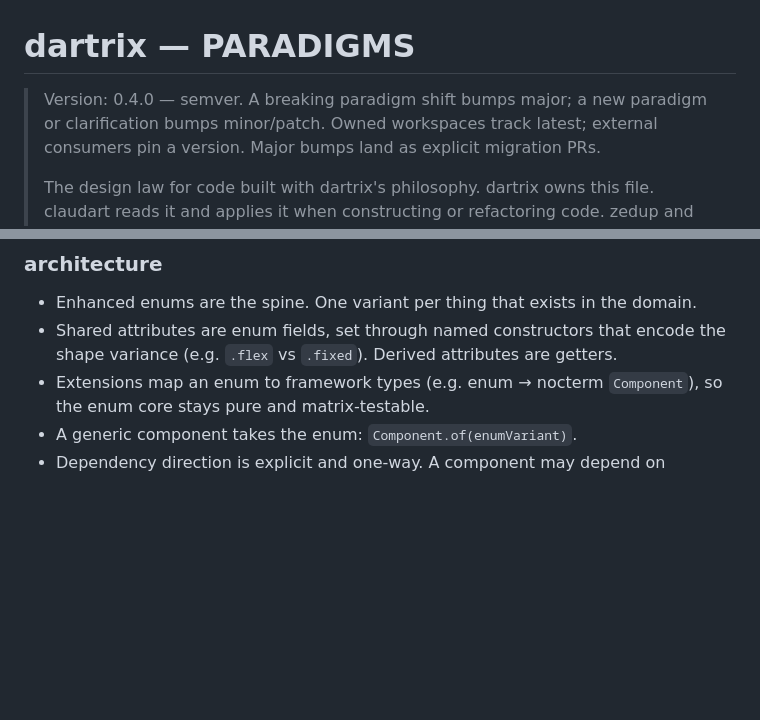
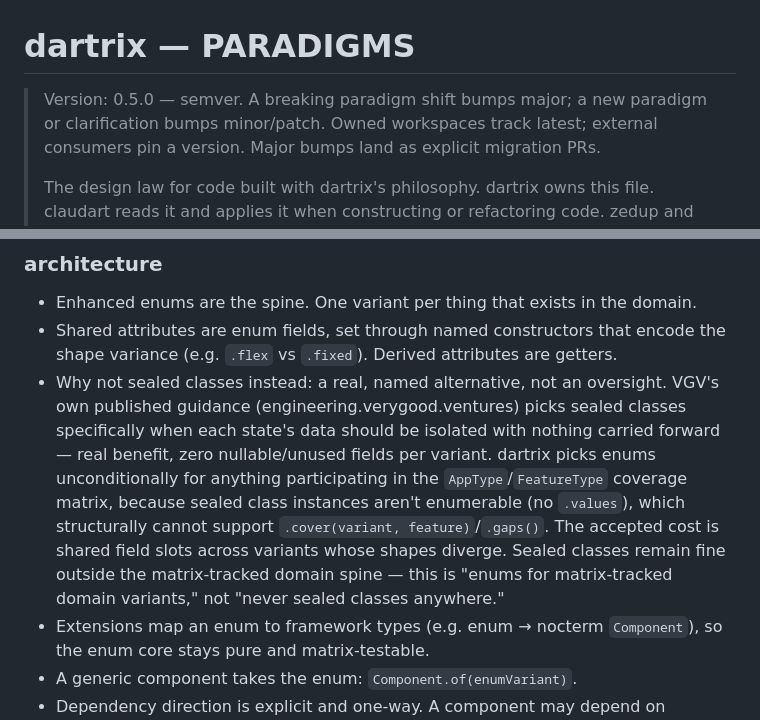
Before and after one commit to liitx/dartrix, a Markdown page: PARADIGMS.md, 2 parts joined by grey strips. Rendered like a GitHub page; blank space fills up the shorter version.

Commit message:
docs: document why enums, not sealed classes, for matrix-tracked domain spine
Compared against VGV's own published guidance (engineering.verygood.ventures),
which picks sealed classes specifically when a state's data should be
isolated with nothing carried forward. dartrix's architecture dimension
asserted enums-as-spine without ever naming that alternative or why it's
rejected for the matrix-tracked case specifically (sealed class instances
aren't enumerable, so .values/.cover()/.gaps() can't work against them).
Records the tradeoff explicitly instead of leaving it implicit.

Version 0.4.0 -> 0.5.0 per this file's own Growth-section convention
(new paradigm clarification, not a breaking change).

```diff
--- a/PARADIGMS.md
+++ b/PARADIGMS.md
@@ -1,6 +1,6 @@
 # dartrix — PARADIGMS
 
-> Version: 0.4.0 — semver. A breaking paradigm shift bumps major; a new paradigm or
+> Version: 0.5.0 — semver. A breaking paradigm shift bumps major; a new paradigm or
 > clarification bumps minor/patch. Owned workspaces track latest; external consumers pin a
 > version. Major bumps land as explicit migration PRs.
 >
@@ -88,6 +88,15 @@ precedence answer, it is a gap — open a feedback PR (see Growth) rather than g
 - Enhanced enums are the spine. One variant per thing that exists in the domain.
 - Shared attributes are enum fields, set through named constructors that encode the shape
   variance (e.g. `.flex` vs `.fixed`). Derived attributes are getters.
+- Why not sealed classes instead: a real, named alternative, not an oversight. VGV's own
+  published guidance (engineering.verygood.ventures) picks sealed classes specifically when
+  each state's data should be isolated with nothing carried forward — real benefit, zero
+  nullable/unused fields per variant. dartrix picks enums unconditionally for anything
+  participating in the `AppType`/`FeatureType` coverage matrix, because sealed class instances
+  aren't enumerable (no `.values`), which structurally cannot support
+  `.cover(variant, feature)`/`.gaps()`. The accepted cost is shared field slots across variants
+  whose shapes diverge. Sealed classes remain fine outside the matrix-tracked domain spine —
+  this is "enums for matrix-tracked domain variants," not "never sealed classes anywhere."
 - Extensions map an enum to framework types (e.g. enum → nocterm `Component`), so the enum
   core stays pure and matrix-testable.
 - A generic component takes the enum: `Component.of(enumVariant)`.
```
